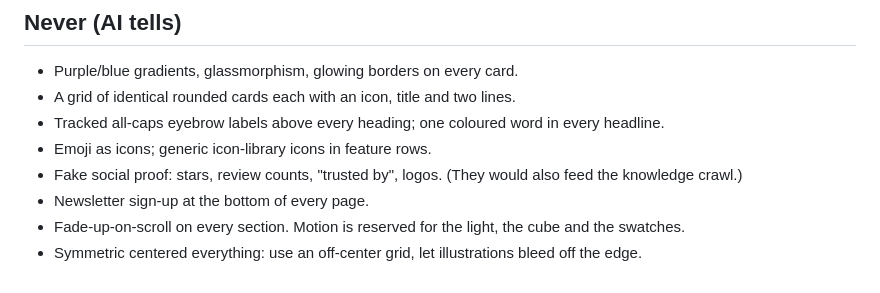
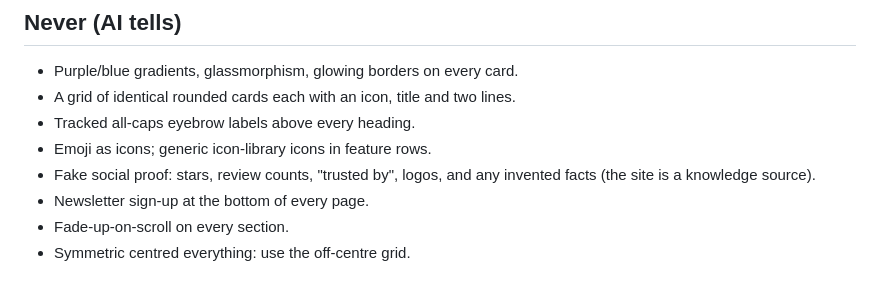
Before and after one commit to johngause/serene-desk, a Markdown page: DESIGN.md, the part around one of its changes. Drawn GitHub-style.

```diff
--- a/DESIGN.md
+++ b/DESIGN.md
@@ -30,9 +54,9 @@ A desk lamp at dusk. Every screen has one pool of warm light, and it is the thin
 
 - Purple/blue gradients, glassmorphism, glowing borders on every card.
 - A grid of identical rounded cards each with an icon, title and two lines.
-- Tracked all-caps eyebrow labels above every heading; one coloured word in every headline.
+- Tracked all-caps eyebrow labels above every heading.
 - Emoji as icons; generic icon-library icons in feature rows.
-- Fake social proof: stars, review counts, "trusted by", logos. (They would also feed the knowledge crawl.)
+- Fake social proof: stars, review counts, "trusted by", logos, and any invented facts (the site is a knowledge source).
 - Newsletter sign-up at the bottom of every page.
-- Fade-up-on-scroll on every section. Motion is reserved for the light, the cube and the swatches.
-- Symmetric centered everything: use an off-center grid, let illustrations bleed off the edge.
+- Fade-up-on-scroll on every section.
+- Symmetric centred everything: use the off-centre grid.
```
Also changed, not shown: other parts of DESIGN.md (+39 -15 lines).
